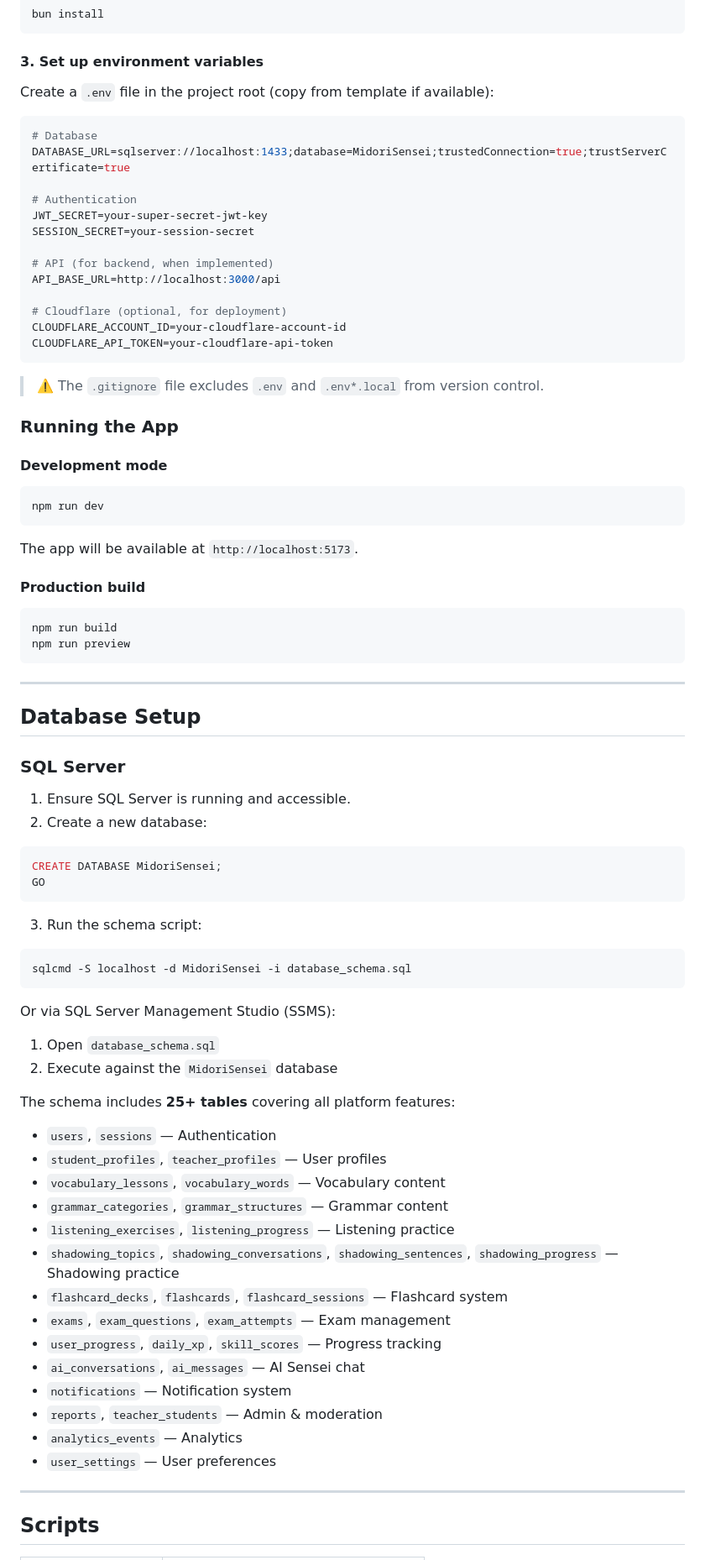
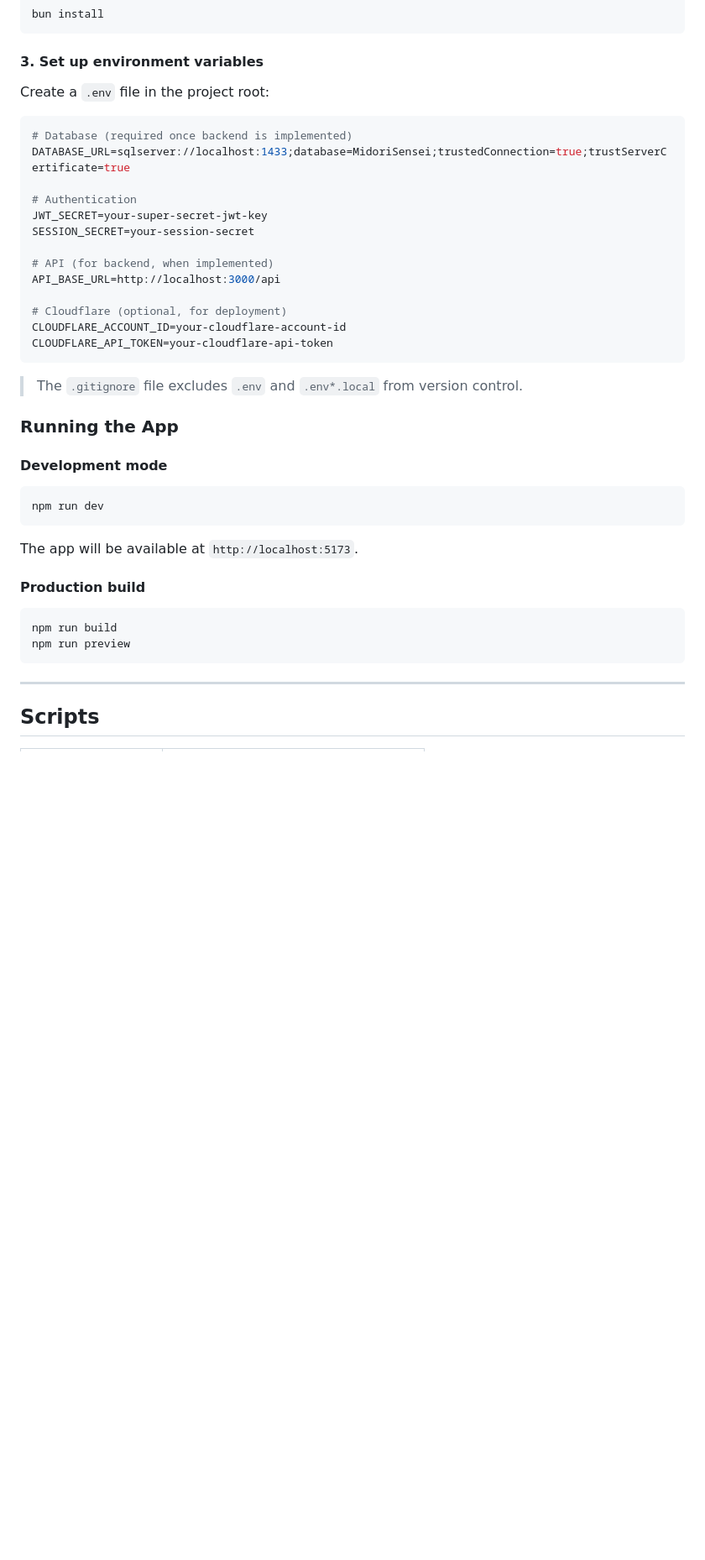
Before and after one commit to SUMMER2026SE/swp391-rbl-project-team6_swp391, a Markdown page: README.md, the part around one of its changes. Shown at 84% size. Drawn GitHub-style; blank space fills up the shorter version.

Commit message:
Update README project status

````diff
--- a/README.md
+++ b/README.md
@@ -227,10 +242,10 @@ bun install
 
 #### 3. Set up environment variables
 
-Create a `.env` file in the project root (copy from template if available):
+Create a `.env` file in the project root:
 
 ```env
-# Database
+# Database (required once backend is implemented)
 DATABASE_URL=sqlserver://localhost:1433;database=MidoriSensei;trustedConnection=true;trustServerCertificate=true
 
 # Authentication
@@ -245,7 +260,7 @@ CLOUDFLARE_ACCOUNT_ID=your-cloudflare-account-id
 CLOUDFLARE_API_TOKEN=your-cloudflare-api-token
 ```
 
-> ⚠️ The `.gitignore` file excludes `.env` and `.env*.local` from version control.
+> The `.gitignore` file excludes `.env` and `.env*.local` from version control.
 
 ### Running the App
 
@@ -263,48 +278,6 @@ The app will be available at `http://localhost:5173`.
 npm run build
 npm run preview
 ```
-
----
-
-## Database Setup
-
-### SQL Server
-
-1. Ensure SQL Server is running and accessible.
-2. Create a new database:
-
-```sql
-CREATE DATABASE MidoriSensei;
-GO
-```
-
-3. Run the schema script:
-
-```bash
-sqlcmd -S localhost -d MidoriSensei -i database_schema.sql
-```
-
-Or via SQL Server Management Studio (SSMS):
-
-1. Open `database_schema.sql`
-2. Execute against the `MidoriSensei` database
-
-The schema includes **25+ tables** covering all platform features:
-
-- `users`, `sessions` — Authentication
-- `student_profiles`, `teacher_profiles` — User profiles
-- `vocabulary_lessons`, `vocabulary_words` — Vocabulary content
-- `grammar_categories`, `grammar_structures` — Grammar content
-- `listening_exercises`, `listening_progress` — Listening practice
-- `shadowing_topics`, `shadowing_conversations`, `shadowing_sentences`, `shadowing_progress` — Shadowing practice
-- `flashcard_decks`, `flashcards`, `flashcard_sessions` — Flashcard system
-- `exams`, `exam_questions`, `exam_attempts` — Exam management
-- `user_progress`, `daily_xp`, `skill_scores` — Progress tracking
-- `ai_conversations`, `ai_messages` — AI Sensei chat
-- `notifications` — Notification system
-- `reports`, `teacher_students` — Admin & moderation
-- `analytics_events` — Analytics
-- `user_settings` — User preferences
 
 ---
 
````
Also changed, not shown: other parts of README.md (+42 -25 lines).
